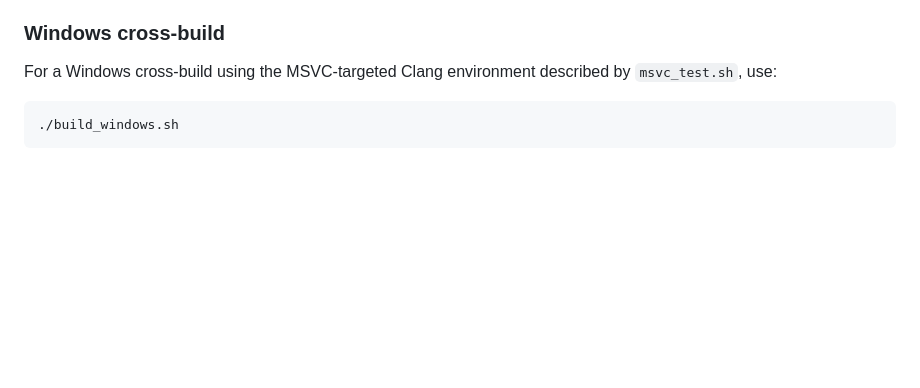
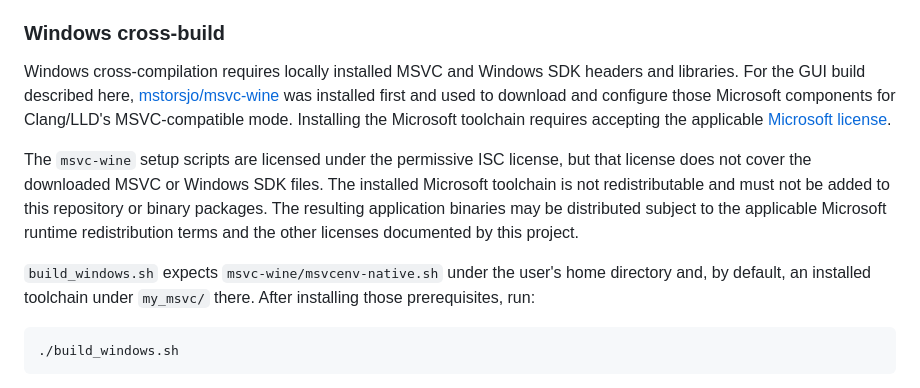
Before and after one commit to David-EIPI/clip-slicer, a Markdown page: README.md, the part around the change. Rendered like a GitHub page; blank space fills up the shorter version.

Commit message:
Document MSVC cross-build licensing

````diff
--- a/README.md
+++ b/README.md
@@ -109,8 +109,23 @@ and `clip-slicer`, containing both the GUI and command-line applications.
 
 ### Windows cross-build
 
-For a Windows cross-build using the MSVC-targeted Clang environment described by
-`msvc_test.sh`, use:
+Windows cross-compilation requires locally installed MSVC and Windows SDK
+headers and libraries. For the GUI build described here,
+[mstorsjo/msvc-wine](https://github.com/mstorsjo/msvc-wine) was installed first
+and used to download and configure those Microsoft components for Clang/LLD's
+MSVC-compatible mode. Installing the Microsoft toolchain requires accepting the
+applicable [Microsoft license](https://go.microsoft.com/fwlink/?LinkId=2086102).
+
+The `msvc-wine` setup scripts are licensed under the permissive ISC license,
+but that license does not cover the downloaded MSVC or Windows SDK files. The
+installed Microsoft toolchain is not redistributable and must not be added to
+this repository or binary packages. The resulting application binaries may be
+distributed subject to the applicable Microsoft runtime redistribution terms
+and the other licenses documented by this project.
+
+`build_windows.sh` expects `msvc-wine/msvcenv-native.sh` under the user's home
+directory and, by default, an installed toolchain under `my_msvc/` there. After
+installing those prerequisites, run:
 
 ```sh
 ./build_windows.sh
````
